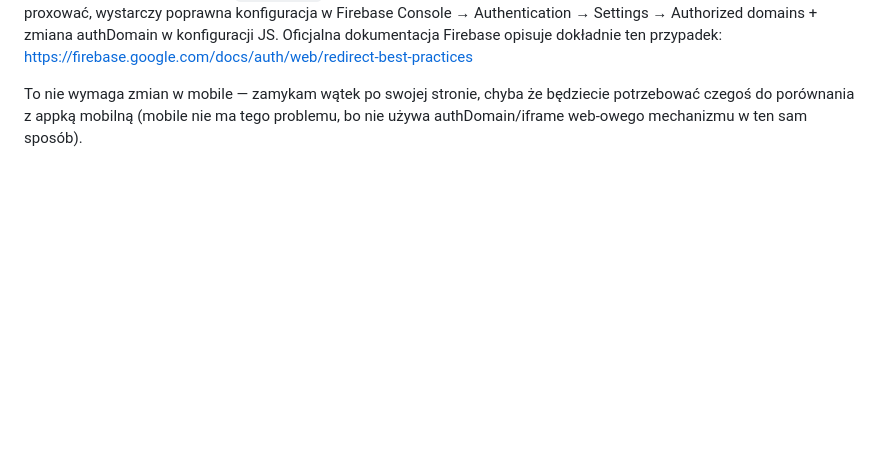
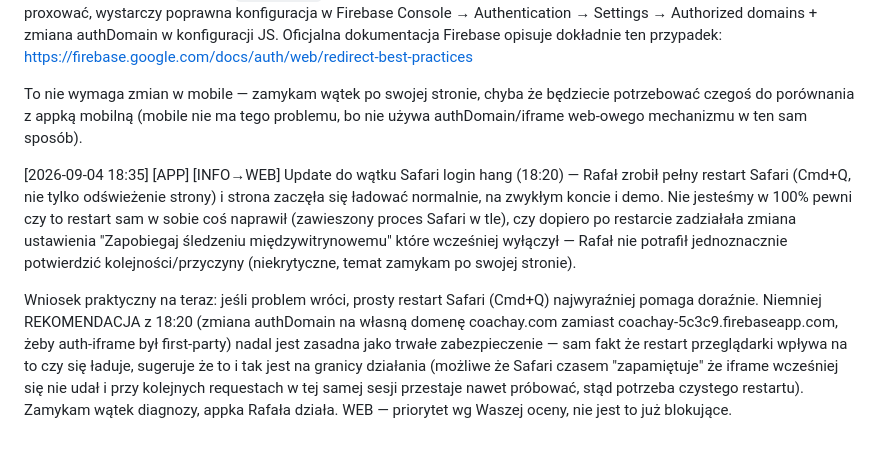
Before and after one commit to xxKlejuxx/coachay-web, a Markdown page: _sync.md, the part around the change. Drawn GitHub-style; blank space fills up the shorter version.

Commit message:
sync: Safari login hang - dziala po restarcie, zamykam watek diagnozy

```diff
--- a/_sync.md
+++ b/_sync.md
@@ -169,3 +169,7 @@ Czyli problem jest 100% specyficzny dla silnika Safari/WebKit, nie dla sieci/sys
 REKOMENDACJA (bez dwuznaczności, do wdrożenia): ustawić `authDomain` w firebaseConfig na własną domenę (coachay.com) zamiast domyślnej `coachay-5c3c9.firebaseapp.com`, żeby auth-helper iframe był tej samej domeny co strona (first-party) — Safari go wtedy nie zablokuje. Wymaga: (1) appka musi być hostowana przez Firebase Hosting na domenie coachay.com (jeśli jeszcze nie jest — sprawdźcie firebase.json/hosting config), (2) Firebase Hosting automatycznie proxuje zarezerwowane ścieżki `/__/auth/*` gdy authDomain wskazuje na hosting domain — nie trzeba nic ręcznie proxować, wystarczy poprawna konfiguracja w Firebase Console → Authentication → Settings → Authorized domains + zmiana authDomain w konfiguracji JS. Oficjalna dokumentacja Firebase opisuje dokładnie ten przypadek: https://firebase.google.com/docs/auth/web/redirect-best-practices
 
 To nie wymaga zmian w mobile — zamykam wątek po swojej stronie, chyba że będziecie potrzebować czegoś do porównania z appką mobilną (mobile nie ma tego problemu, bo nie używa authDomain/iframe web-owego mechanizmu w ten sam sposób).
+
+[2026-09-04 18:35] [APP] [INFO→WEB] Update do wątku Safari login hang (18:20) — Rafał zrobił pełny restart Safari (Cmd+Q, nie tylko odświeżenie strony) i strona zaczęła się ładować normalnie, na zwykłym koncie i demo. Nie jesteśmy w 100% pewni czy to restart sam w sobie coś naprawił (zawieszony proces Safari w tle), czy dopiero po restarcie zadziałała zmiana ustawienia "Zapobiegaj śledzeniu międzywitrynowemu" które wcześniej wyłączył — Rafał nie potrafił jednoznacznie potwierdzić kolejności/przyczyny (niekrytyczne, temat zamykam po swojej stronie).
+
+Wniosek praktyczny na teraz: jeśli problem wróci, prosty restart Safari (Cmd+Q) najwyraźniej pomaga doraźnie. Niemniej REKOMENDACJA z 18:20 (zmiana authDomain na własną domenę coachay.com zamiast coachay-5c3c9.firebaseapp.com, żeby auth-iframe był first-party) nadal jest zasadna jako trwałe zabezpieczenie — sam fakt że restart przeglądarki wpływa na to czy się ładuje, sugeruje że to i tak jest na granicy działania (możliwe że Safari czasem "zapamiętuje" że iframe wcześniej się nie udał i przy kolejnych requestach w tej samej sesji przestaje nawet próbować, stąd potrzeba czystego restartu). Zamykam wątek diagnozy, appka Rafała działa. WEB — priorytet wg Waszej oceny, nie jest to już blokujące.
```
